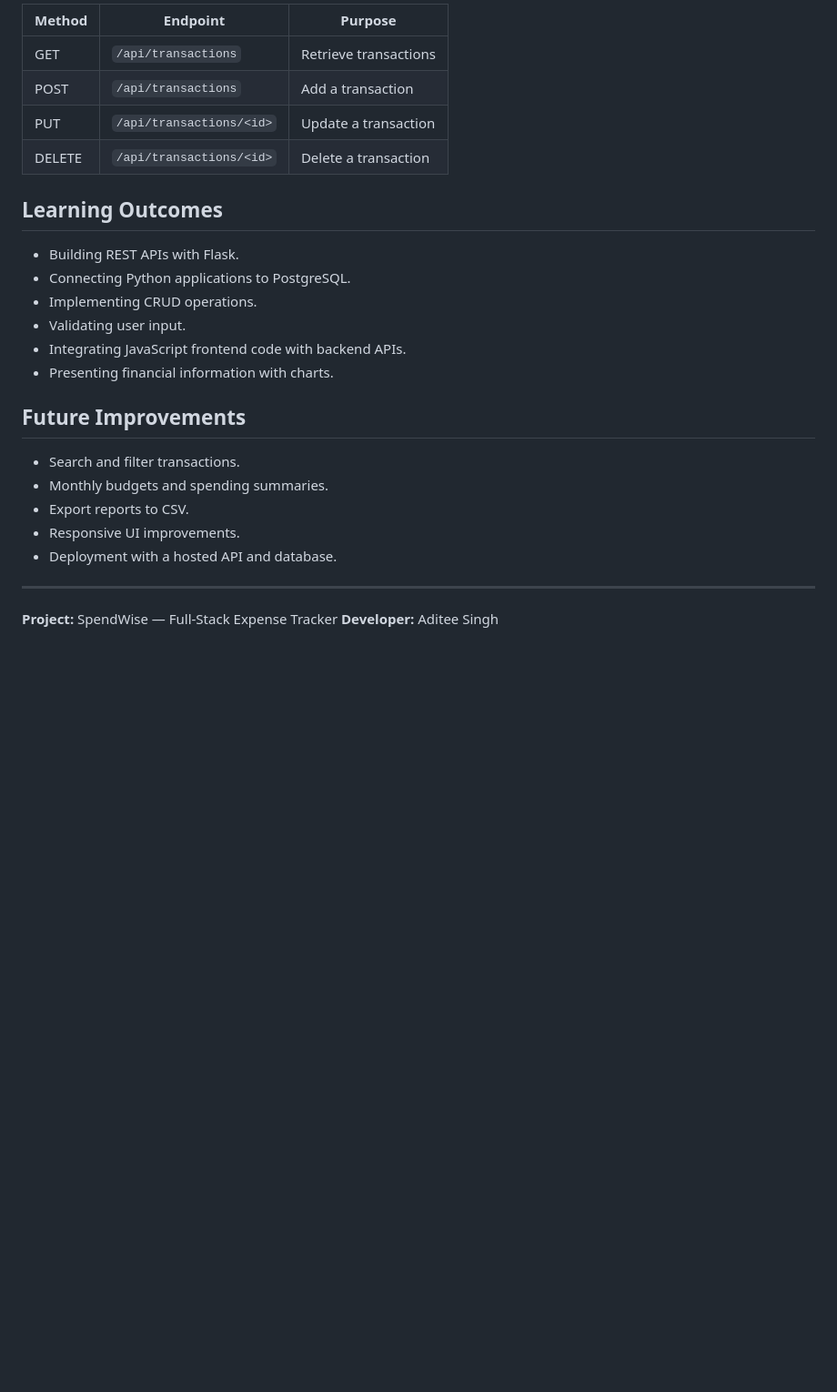
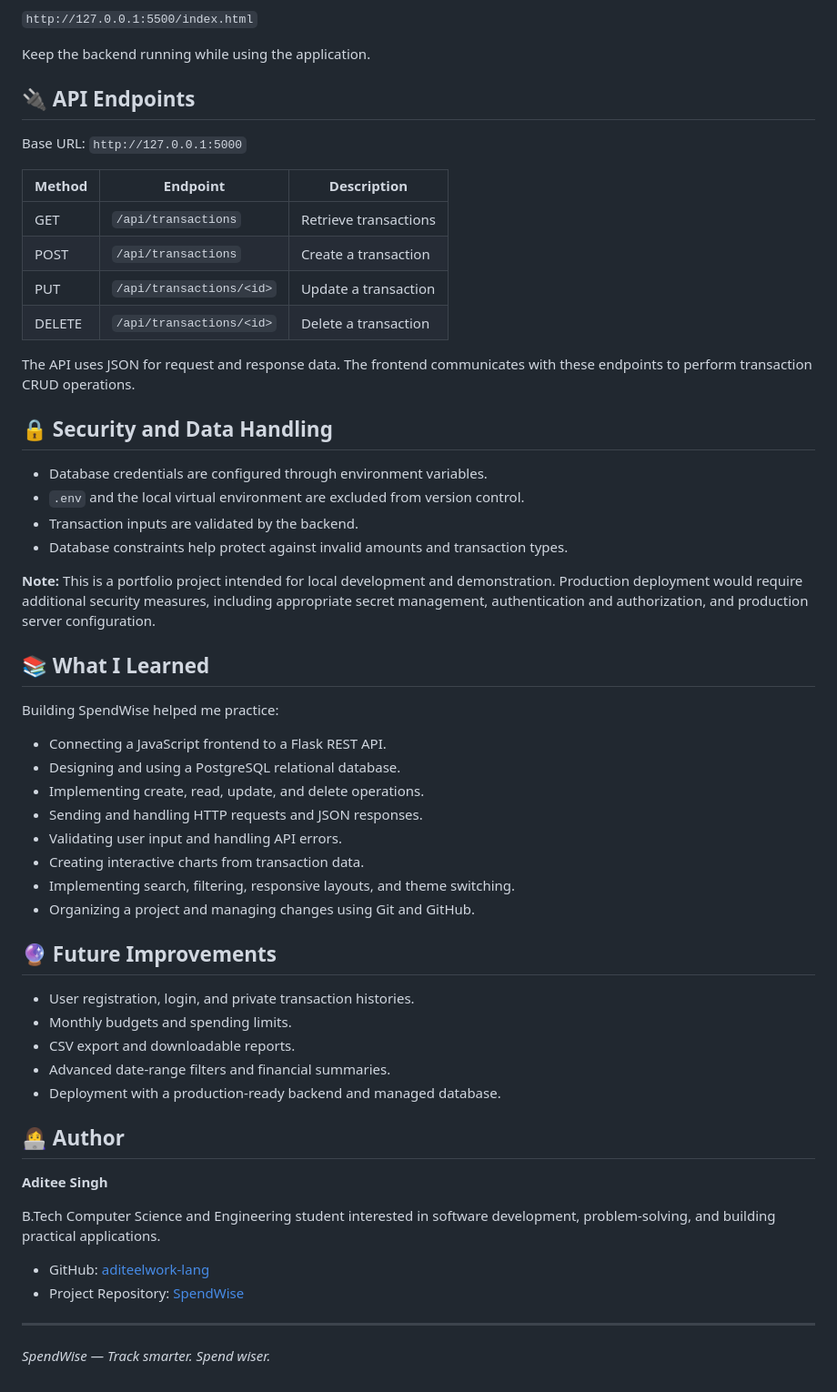
Before and after one commit to aditeelwork-lang/smart-expense-tracker, a Markdown page: README.md, the part around one of its changes. Shown at 91% size. GitHub-like rendering; blank space fills up the shorter version.

```diff
--- a/README.md
+++ b/README.md
@@ -104,29 +161,60 @@ Open the project root in VS Code and launch `index.html` with the Live Server ex
 
-| Method | Endpoint                 | Purpose               |
+`http://127.0.0.1:5500/index.html`
+
+Keep the backend running while using the application.
+
+## 🔌 API Endpoints
+
+Base URL: `http://127.0.0.1:5000`
+
+| Method | Endpoint                 | Description           |
 | ------ | ------------------------ | --------------------- |
 | GET    | `/api/transactions`      | Retrieve transactions |
-| POST   | `/api/transactions`      | Add a transaction     |
+| POST   | `/api/transactions`      | Create a transaction  |
 | PUT    | `/api/transactions/<id>` | Update a transaction  |
 | DELETE | `/api/transactions/<id>` | Delete a transaction  |
 
-## Learning Outcomes
+The API uses JSON for request and response data. The frontend communicates with these endpoints to perform transaction CRUD operations.
 
-* Building REST APIs with Flask.
-* Connecting Python applications to PostgreSQL.
-* Implementing CRUD operations.
-* Validating user input.
-* Integrating JavaScript frontend code with backend APIs.
-* Presenting financial information with charts.
+## 🔒 Security and Data Handling
 
-## Future Improvements
+* Database credentials are configured through environment variables.
+* `.env` and the local virtual environment are excluded from version control.
+* Transaction inputs are validated by the backend.
+* Database constraints help protect against invalid amounts and transaction types.
 
-* Search and filter transactions.
-* Monthly budgets and spending summaries.
-* Export reports to CSV.
-* Responsive UI improvements.
-* Deployment with a hosted API and database.
+**Note:** This is a portfolio project intended for local development and demonstration. Production deployment would require additional security measures, including appropriate secret management, authentication and authorization, and production server configuration.
+
+## 📚 What I Learned
+
+Building SpendWise helped me practice:
+
+* Connecting a JavaScript frontend to a Flask REST API.
+* Designing and using a PostgreSQL relational database.
+* Implementing create, read, update, and delete operations.
+* Sending and handling HTTP requests and JSON responses.
+* Validating user input and handling API errors.
+* Creating interactive charts from transaction data.
+* Implementing search, filtering, responsive layouts, and theme switching.
+* Organizing a project and managing changes using Git and GitHub.
+
+## 🔮 Future Improvements
+
+* User registration, login, and private transaction histories.
+* Monthly budgets and spending limits.
+* CSV export and downloadable reports.
+* Advanced date-range filters and financial summaries.
+* Deployment with a production-ready backend and managed database.
+
+## 👩‍💻 Author
+
+**Aditee Singh**
+
+B.Tech Computer Science and Engineering student interested in software development, problem-solving, and building practical applications.
+
+* GitHub: [aditeelwork-lang](https://github.com/aditeelwork-lang)
+* Project Repository: [SpendWise](https://github.com/aditeelwork-lang/smart-expense-tracker)
 
 ---
 
-**Project:** SpendWise — Full-Stack Expense Tracker
-**Developer:** Aditee Singh
+*SpendWise — Track smarter. Spend wiser.*
```
Also changed, not shown: other parts of README.md (+118 -61 lines).
